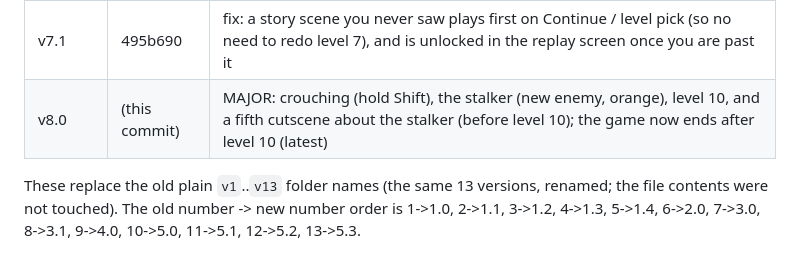
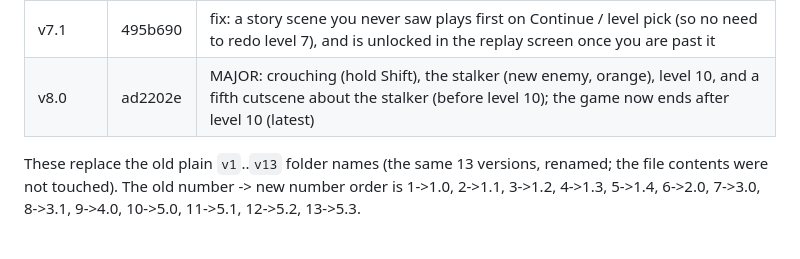
Before and after one commit to tobyhome12345-commits/echo-maze, a Markdown page: CLAUDE.md, the part around the change. Rendered like a GitHub page.

Commit message:
Notes: record the v8.0 commit hash in the version table
Doc-only: no game files changed, so no new version folder.

Co-Authored-By: Claude Sonnet 5 <noreply@anthropic.com>

```diff
--- a/CLAUDE.md
+++ b/CLAUDE.md
@@ -48,7 +48,7 @@ The owner wants old versions preserved, **never overwritten**. Whenever the game
 | v6.0 | 8d8e4fd | level 8: the mimic (new enemy) and the sonar decoy (new item); the game now ends after level 8 |
 | v7.0 | f02341e | new level 9; the sonar decoy moves to level 9; two new cutscenes (mimic, before level 8; decoy, before level 9); the game now ends after level 9 |
 | v7.1 | 495b690 | fix: a story scene you never saw plays first on Continue / level pick (so no need to redo level 7), and is unlocked in the replay screen once you are past it |
-| v8.0 | (this commit) | MAJOR: crouching (hold Shift), the stalker (new enemy, orange), level 10, and a fifth cutscene about the stalker (before level 10); the game now ends after level 10 (latest) |
+| v8.0 | ad2202e | MAJOR: crouching (hold Shift), the stalker (new enemy, orange), level 10, and a fifth cutscene about the stalker (before level 10); the game now ends after level 10 (latest) |
 
 These replace the old plain `v1`..`v13` folder names (the same 13 versions, renamed; the file contents were not touched). The old number -> new number order is 1->1.0, 2->1.1, 3->1.2, 4->1.3, 5->1.4, 6->2.0, 7->3.0, 8->3.1, 9->4.0, 10->5.0, 11->5.1, 12->5.2, 13->5.3.
 
```
